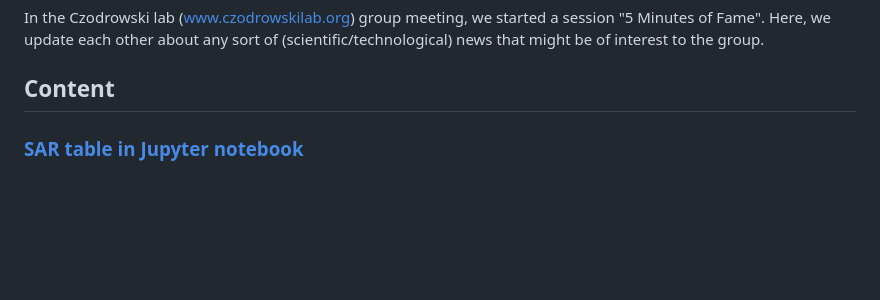
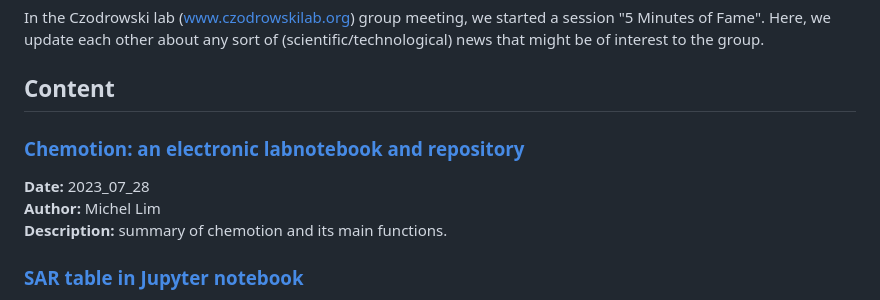
Before and after one commit to czodrowskilab/5minfame, a Markdown page: README.md, the part around the change. Rendered like a GitHub page; blank space fills up the shorter version.

Commit message:
Update README.md
added chemotion to readme

```diff
--- a/README.md
+++ b/README.md
@@ -3,6 +3,11 @@
 In the Czodrowski lab (www.czodrowskilab.org) group meeting, we started a session "5 Minutes of Fame". Here, we update each other about any sort of (scientific/technological) news that might be of interest to the group.
 
 ## Content
+
+### [Chemotion: an electronic labnotebook and repository](2023_07_27_michel_lim_chemotion.pptx)
+**Date:** 2023_07_28<br>
+**Author:** Michel Lim<br>
+**Description:** summary of chemotion and its main functions.
 
 ### [SAR table in Jupyter notebook](2023_03_10-Hazemann-SAR_table_in_Jupyter.ipynb)
 **Date:** 2023-03-10<br>
```
